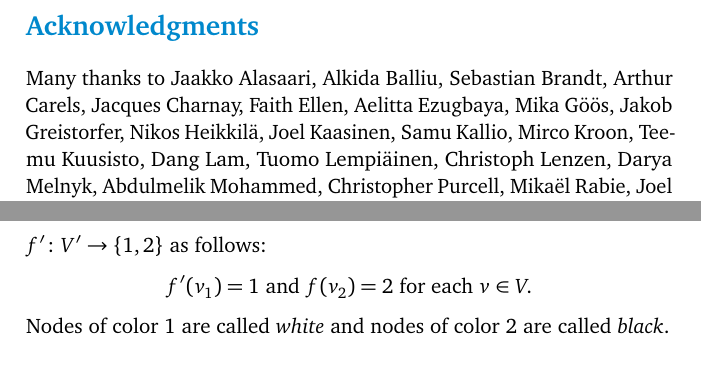
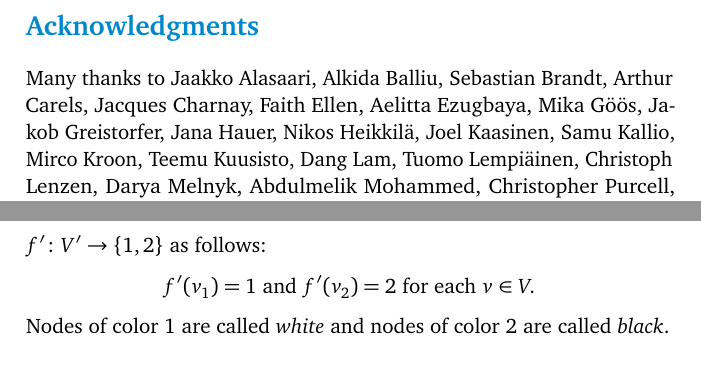
Before and after one commit to suomela/da2020, a LaTeX thesis (book/da2020.tex, which reads book/ch03.tex, book/foreword.tex): two parts of pages 10 and 64 of 221, joined at a grey line, cut so that both start at the same text. Compiled offline with pdfLaTeX.

Commit message:
Typo fixed, thanks to Jana Hauer for reporting.

```diff
--- a/book/ch03.tex
+++ b/book/ch03.tex
@@ -377,7 +377,7 @@ Then we define the connections. If $p(u,i) = (v,j)$, we set
 \end{align*}
 With these definitions we have constructed a network $N'$ such that the underlying graph $G' = (V'\!,E')$ is bipartite. We can define a $2$-coloring $f'\colon V' \to \{1,2\}$ as follows:
 \[
-    f'(v_1) = 1 \text{ and } f(v_2) = 2 \text{ for each } v \in V.
+    f'(v_1) = 1 \text{ and } f'(v_2) = 2 \text{ for each } v \in V.
 \]
 Nodes of color $1$ are called \emph{white} and nodes of color $2$ are called \emph{black}.
 
--- a/book/foreword.tex
+++ b/book/foreword.tex
@@ -26,6 +26,7 @@ Faith Ellen,
 Aelitta Ezugbaya,
 Mika G\"o\"os,
 Ja\-kob Greistorfer,
+Jana Hauer,
 Nikos Heik\-kil\"a,
 Joel Kaa\-si\-nen,
 Samu Kal\-lio,
```
